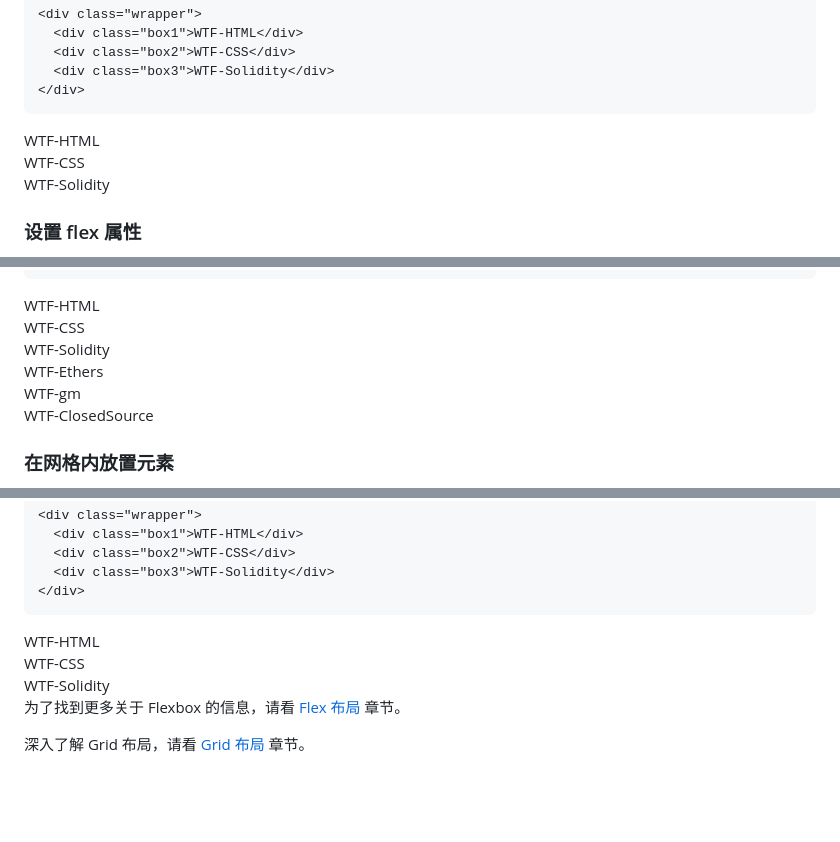
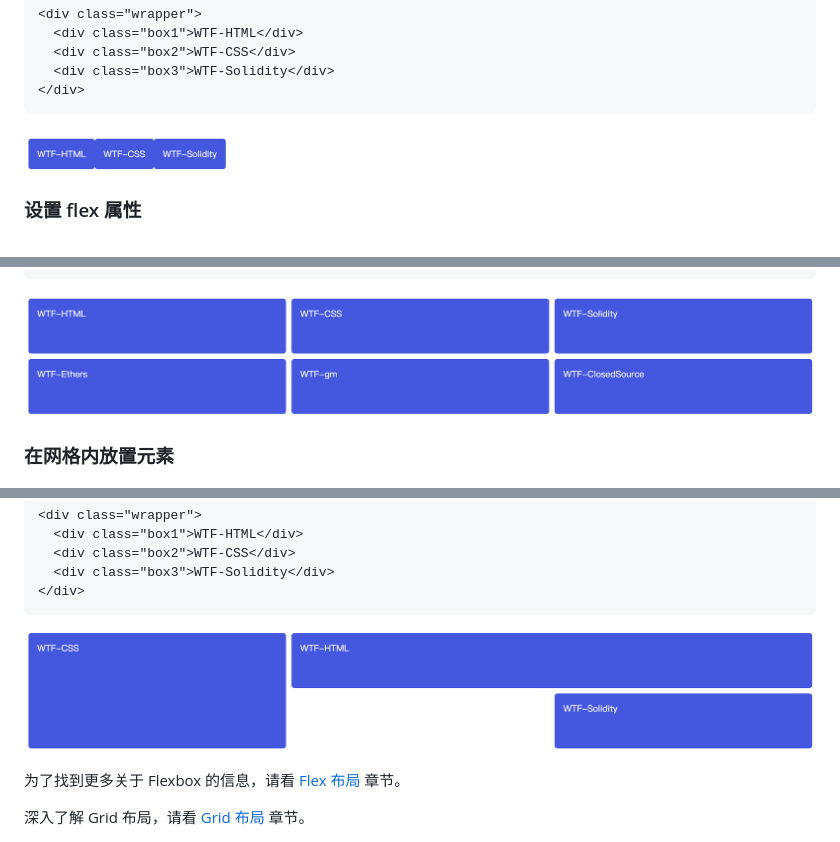
Before and after one commit to WTFAcademy/WTF-CSS, a Markdown page: 09_Layout/readme.md, 3 parts joined by grey strips. GitHub-like rendering; pictures changed too: 09_Layout/img/9-1.png (added), 09_Layout/img/9-3.png (added), 09_Layout/img/9-4.png (added); blank space fills up the shorter version.

Commit message:
Update 09_Layout

````diff
--- a/09_Layout/readme.md
+++ b/09_Layout/readme.md
@@ -64,23 +64,7 @@ Flexbox 是 CSS 弹性盒子布局模块（[Flexible Box Layout](https://develop
 </div>
 ```
 
-<div class="demo1 wrapper">
-  <div class="box1">WTF-HTML</div>
-  <div class="box2">WTF-CSS</div>
-  <div class="box3">WTF-Solidity</div>
-</div>
-
-<style>
-  .demo1 {
-    display: flex;
-  }
-  .wrapper > div {
-    border-radius: 5px;
-    color: #fff;
-    background-color: #4558df;
-    padding: 1em;
-  }
-</style>
+![](./img/9-1.png)
 
 ### 设置 flex 属性
 
@@ -150,23 +121,7 @@ Flexbox 用于设计横向或纵向的布局，而 Grid 布局则被设计用于
 </div>
 ```
 
-<div class="demo3 wrapper">
-  <div class="box1">WTF-HTML</div>
-  <div class="box2">WTF-CSS</div>
-  <div class="box3">WTF-Solidity</div>
-  <div class="box4">WTF-Ethers</div>
-  <div class="box5">WTF-gm</div>
-  <div class="box6">WTF-ClosedSource</div>
-</div>
-
-<style>
-  .demo3 {
-    display: grid;
-    grid-template-columns: 1fr 1fr 1fr;
-    grid-template-rows: 100px 100px;
-    grid-gap: 10px;
-  }
-</style>
+![](./img/9-3.png)
 
 ### 在网格内放置元素
 
@@ -204,35 +159,7 @@ Flexbox 用于设计横向或纵向的布局，而 Grid 布局则被设计用于
 </div>
 ```
 
-<div class="demo4 wrapper">
-  <div class="box1">WTF-HTML</div>
-  <div class="box2">WTF-CSS</div>
-  <div class="box3">WTF-Solidity</div>
-</div>
-
-<style>
-  .demo4 {
-    display: grid;
-    grid-template-columns: 1fr 1fr 1fr;
-    grid-template-rows: 100px 100px;
-    grid-gap: 10px;
-  }
-
-  .demo4 .box1 {
-    grid-column: 2 / 4;
-    grid-row: 1;
-  }
-
-  .demo4 .box2 {
-    grid-column: 1;
-    grid-row: 1 / 3;
-  }
-
-  .demo4 .box3 {
-    grid-row: 2;
-    grid-column: 3;
-  }
-</style>
+![](./img/9-4.png)
 
 为了找到更多关于 Flexbox 的信息，请看 [Flex 布局](https://github.com/WTFAcademy/WTF-CSS/blob/main/10_Flex/readme.md) 章节。
 
````
Also changed, not shown: other parts of 09_Layout/readme.md (+3 -40 lines), 09_Layout/img/9-2.png (added), 09_Layout/img/9-5.png (added), 09_Layout/img/9-6.png (added), 1 other file.
